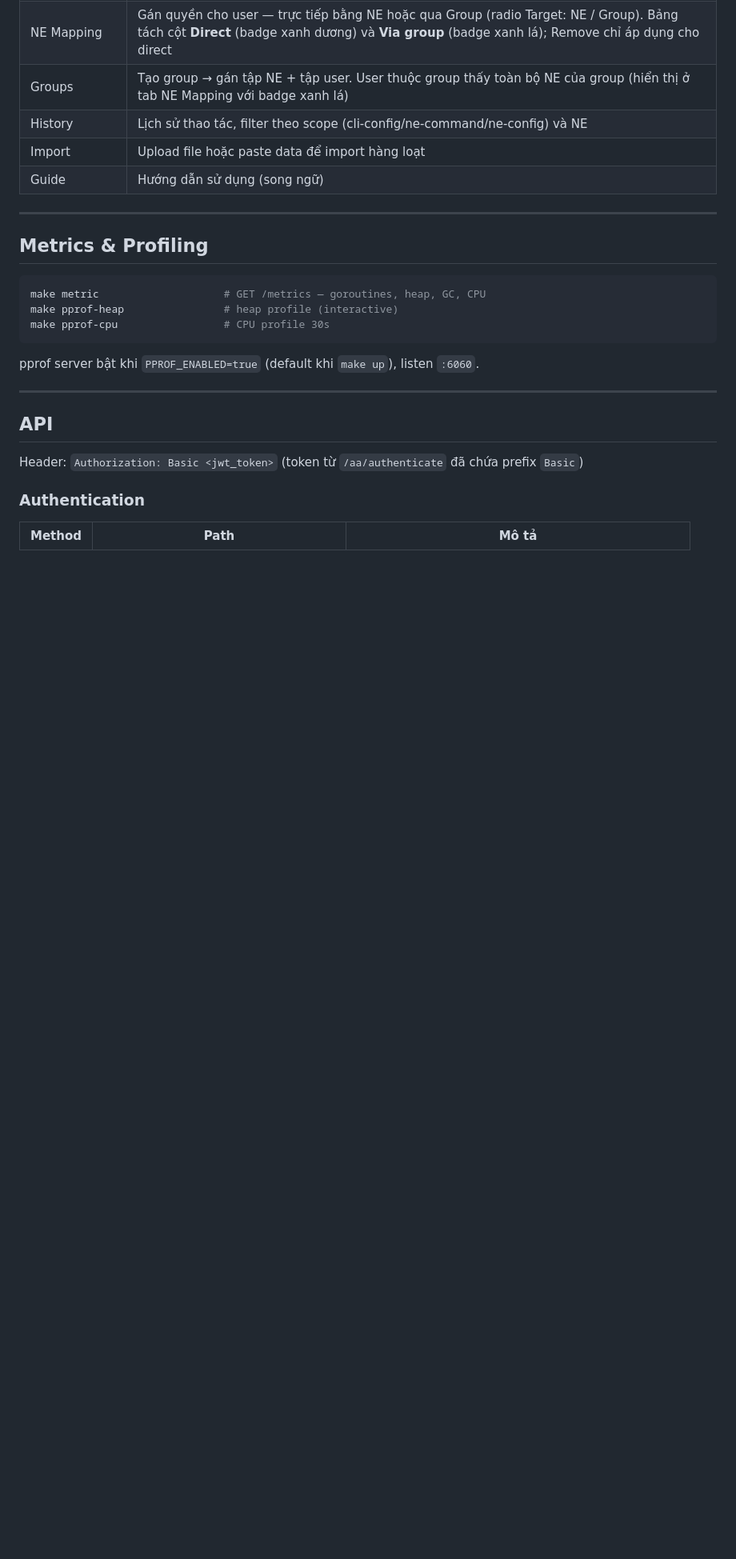
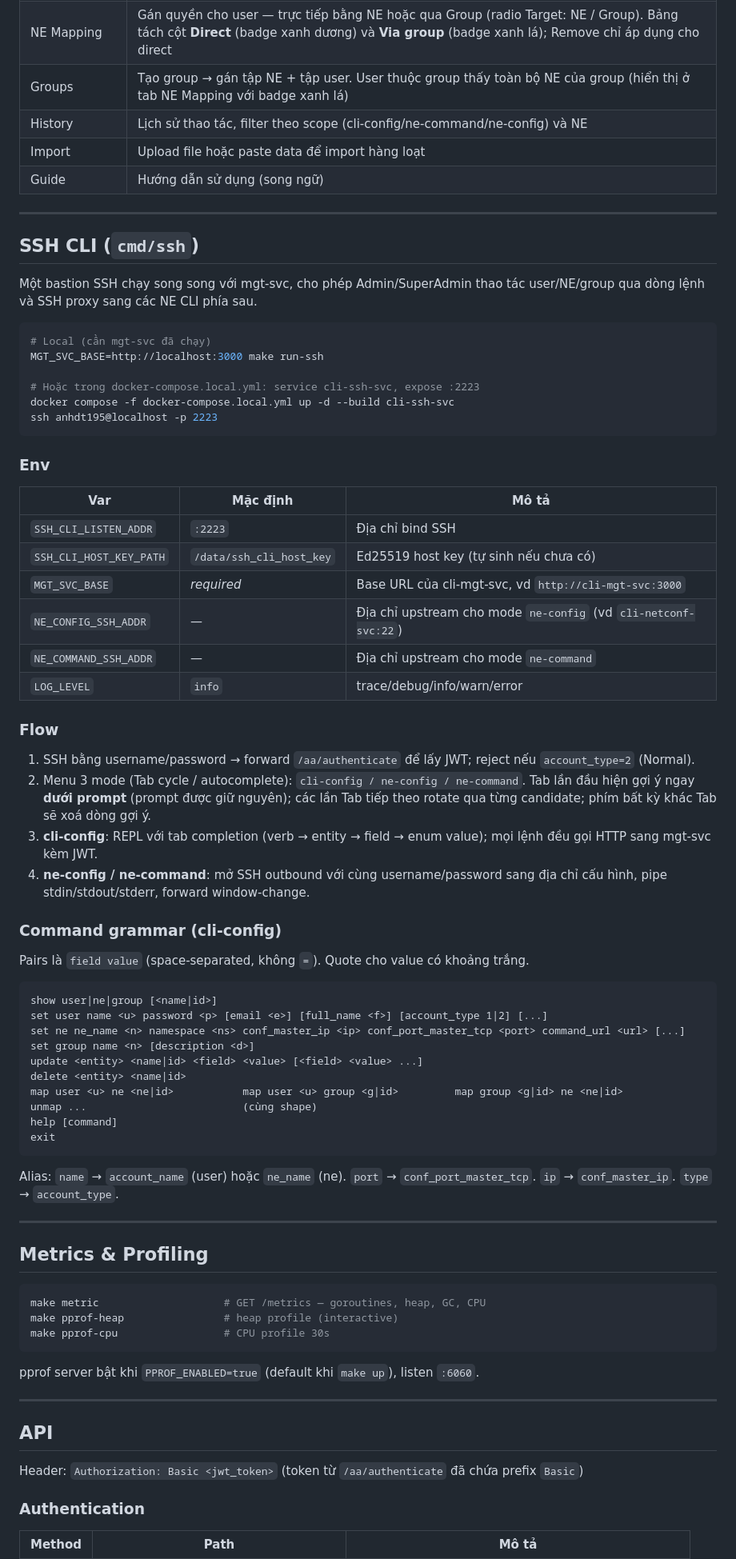
Before and after one commit to DoTuanAnh2k1/serverGoChi, a Markdown page: README.md, the part around one of its changes. Shown at 80% size. Rendered like a GitHub page; blank space fills up the shorter version.

````diff
--- a/README.md
+++ b/README.md
@@ -151,6 +153,59 @@ Embedded tại `http://localhost:3000/admin` — song ngữ Tiếng Việt / Eng
 
 ---
 
+## SSH CLI (`cmd/ssh`)
+
+Một bastion SSH chạy song song với mgt-svc, cho phép Admin/SuperAdmin thao tác
+user/NE/group qua dòng lệnh và SSH proxy sang các NE CLI phía sau.
+
+```bash
+# Local (cần mgt-svc đã chạy)
+MGT_SVC_BASE=http://localhost:3000 make run-ssh
+
+# Hoặc trong docker-compose.local.yml: service cli-ssh-svc, expose :2223
+docker compose -f docker-compose.local.yml up -d --build cli-ssh-svc
+ssh anhdt195@localhost -p 2223
+```
+
+### Env
+
+| Var | Mặc định | Mô tả |
+|---|---|---|
+| `SSH_CLI_LISTEN_ADDR` | `:2223` | Địa chỉ bind SSH |
+| `SSH_CLI_HOST_KEY_PATH` | `/data/ssh_cli_host_key` | Ed25519 host key (tự sinh nếu chưa có) |
+| `MGT_SVC_BASE` | *required* | Base URL của cli-mgt-svc, vd `http://cli-mgt-svc:3000` |
+| `NE_CONFIG_SSH_ADDR` | — | Địa chỉ upstream cho mode `ne-config` (vd `cli-netconf-svc:22`) |
+| `NE_COMMAND_SSH_ADDR` | — | Địa chỉ upstream cho mode `ne-command` |
+| `LOG_LEVEL` | `info` | trace/debug/info/warn/error |
+
+### Flow
+
+1. SSH bằng username/password → forward `/aa/authenticate` để lấy JWT; reject nếu `account_type=2` (Normal).
+2. Menu 3 mode (Tab cycle / autocomplete): `cli-config / ne-config / ne-command`. Tab lần đầu hiện gợi ý ngay **dưới prompt** (prompt được giữ nguyên); các lần Tab tiếp theo rotate qua từng candidate; phím bất kỳ khác Tab sẽ xoá dòng gợi ý.
+3. **cli-config**: REPL với tab completion (verb → entity → field → enum value); mọi lệnh đều gọi HTTP sang mgt-svc kèm JWT.
+4. **ne-config / ne-command**: mở SSH outbound với cùng username/password sang địa chỉ cấu hình, pipe stdin/stdout/stderr, forward window-change.
+
+### Command grammar (cli-config)
+
+Pairs là `field value` (space-separated, không `=`). Quote cho value có khoảng trắng.
+
+```
+show user|ne|group [<name|id>]
+set user name <u> password <p> [email <e>] [full_name <f>] [account_type 1|2] [...]
+set ne ne_name <n> namespace <ns> conf_master_ip <ip> conf_port_master_tcp <port> command_url <url> [...]
+set group name <n> [description <d>]
+update <entity> <name|id> <field> <value> [<field> <value> ...]
+delete <entity> <name|id>
+map user <u> ne <ne|id>           map user <u> group <g|id>         map group <g|id> ne <ne|id>
+unmap ...                         (cùng shape)
+help [command]
+exit
+```
+
+Alias: `name` → `account_name` (user) hoặc `ne_name` (ne). `port` → `conf_port_master_tcp`. `ip` → `conf_master_ip`. `type` → `account_type`.
+
+---
+
 ## Metrics & Profiling
 
 ```bash
````
Also changed, not shown: other parts of README.md (+45 -3 lines).
